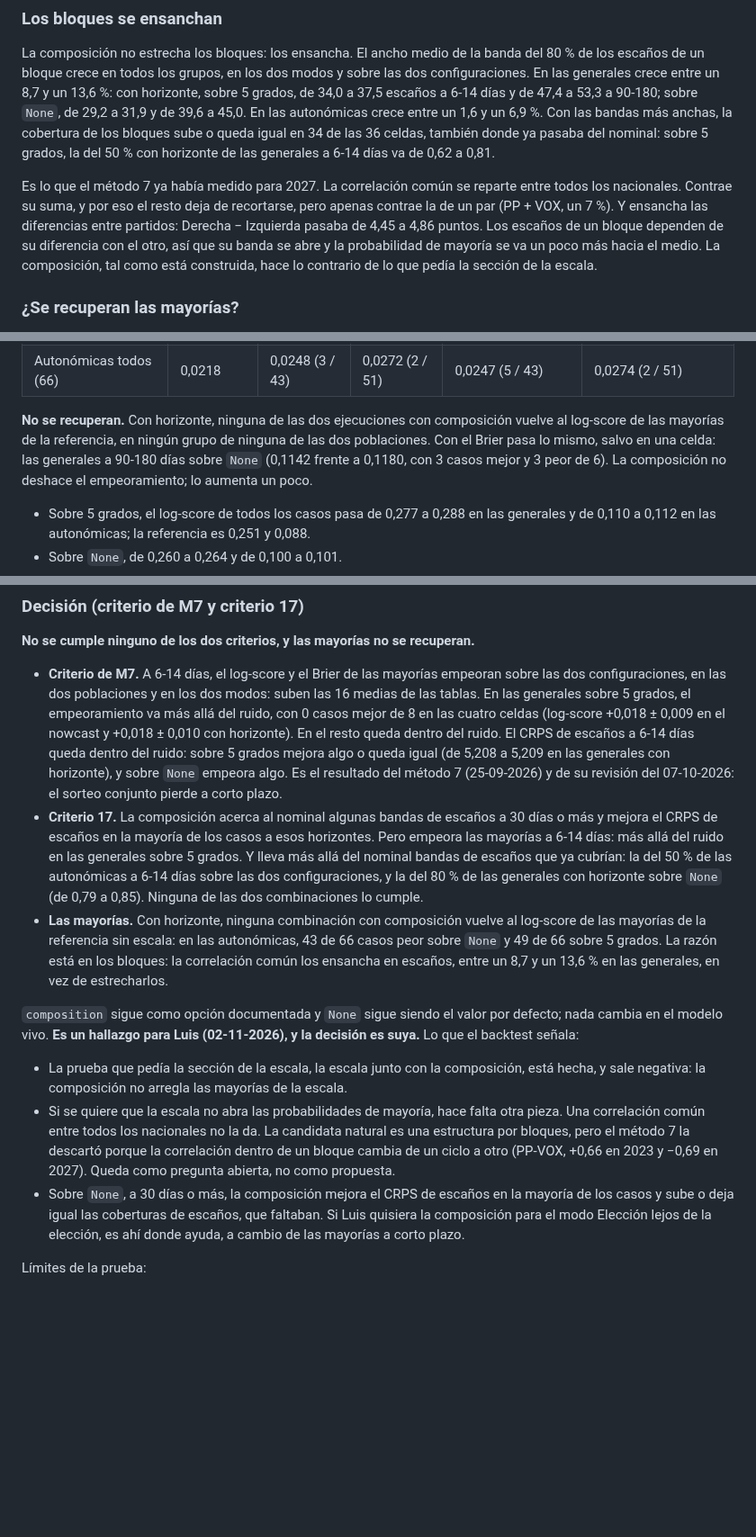
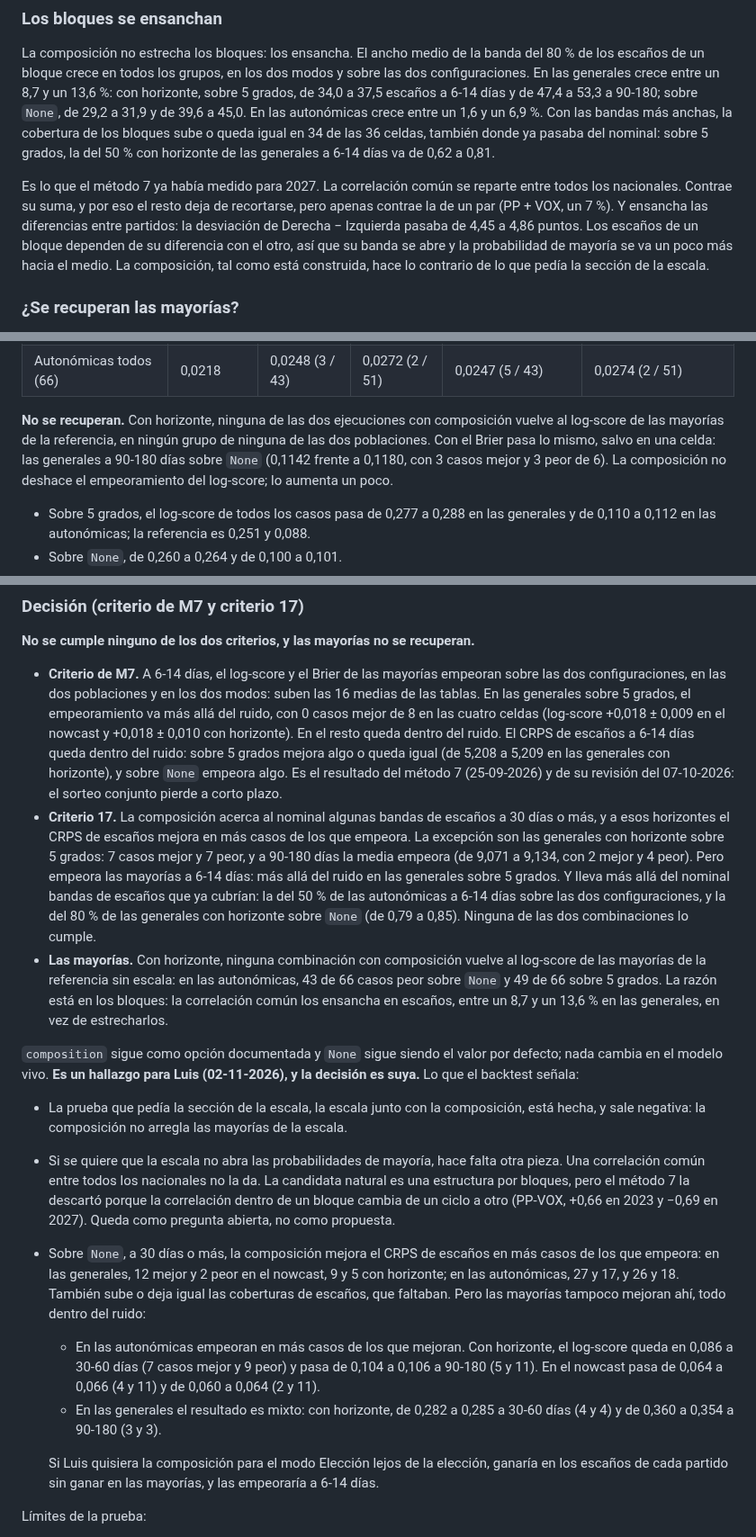
Before and after one commit to luissancho/elections-model, a Markdown page: docs/analisis-2026-09/metodo-15-calibracion.md, 3 parts joined by grey strips. Shown at 90% size. Drawn GitHub-style; blank space fills up the shorter version.

Commit message:
docs: método 15, la composición tras la revisión: las mayorías tampoco mejoran a 30 días o más sobre None, el log-score (no el Brier) empeora un poco más, el CRPS de escaños con la excepción de las generales con horizonte sobre 5 grados y la desviación de Derecha − Izquierda

```diff
--- a/docs/analisis-2026-09/metodo-15-calibracion.md
+++ b/docs/analisis-2026-09/metodo-15-calibracion.md
@@ -610,7 +610,7 @@ Pero donde ya cubrían, a 6-14 días, las bandas pasan del nominal. En las gener
 
 La composición no estrecha los bloques: los ensancha. El ancho medio de la banda del 80 % de los escaños de un bloque crece en todos los grupos, en los dos modos y sobre las dos configuraciones. En las generales crece entre un 8,7 y un 13,6 %: con horizonte, sobre 5 grados, de 34,0 a 37,5 escaños a 6-14 días y de 47,4 a 53,3 a 90-180; sobre `None`, de 29,2 a 31,9 y de 39,6 a 45,0. En las autonómicas crece entre un 1,6 y un 6,9 %. Con las bandas más anchas, la cobertura de los bloques sube o queda igual en 34 de las 36 celdas, también donde ya pasaba del nominal: sobre 5 grados, la del 50 % con horizonte de las generales a 6-14 días va de 0,62 a 0,81.
 
-Es lo que el método 7 ya había medido para 2027. La correlación común se reparte entre todos los nacionales. Contrae su suma, y por eso el resto deja de recortarse, pero apenas contrae la de un par (PP + VOX, un 7 %). Y ensancha las diferencias entre partidos: Derecha − Izquierda pasaba de 4,45 a 4,86 puntos. Los escaños de un bloque dependen de su diferencia con el otro, así que su banda se abre y la probabilidad de mayoría se va un poco más hacia el medio. La composición, tal como está construida, hace lo contrario de lo que pedía la sección de la escala.
+Es lo que el método 7 ya había medido para 2027. La correlación común se reparte entre todos los nacionales. Contrae su suma, y por eso el resto deja de recortarse, pero apenas contrae la de un par (PP + VOX, un 7 %). Y ensancha las diferencias entre partidos: la desviación de Derecha − Izquierda pasaba de 4,45 a 4,86 puntos. Los escaños de un bloque dependen de su diferencia con el otro, así que su banda se abre y la probabilidad de mayoría se va un poco más hacia el medio. La composición, tal como está construida, hace lo contrario de lo que pedía la sección de la escala.
 
 ### ¿Se recuperan las mayorías?
 
@@ -640,7 +640,7 @@ Brier de las mayorías con horizonte:
 | Autonómicas 90-180 (22) | 0,0191 | 0,0242 (1 / 16) | 0,0269 (1 / 19) | 0,0242 (1 / 16) | 0,0270 (1 / 17) |
 | Autonómicas todos (66) | 0,0218 | 0,0248 (3 / 43) | 0,0272 (2 / 51) | 0,0247 (5 / 43) | 0,0274 (2 / 51) |
 
-**No se recuperan.** Con horizonte, ninguna de las dos ejecuciones con composición vuelve al log-score de las mayorías de la referencia, en ningún grupo de ninguna de las dos poblaciones. Con el Brier pasa lo mismo, salvo en una celda: las generales a 90-180 días sobre `None` (0,1142 frente a 0,1180, con 3 casos mejor y 3 peor de 6). La composición no deshace el empeoramiento; lo aumenta un poco.
+**No se recuperan.** Con horizonte, ninguna de las dos ejecuciones con composición vuelve al log-score de las mayorías de la referencia, en ningún grupo de ninguna de las dos poblaciones. Con el Brier pasa lo mismo, salvo en una celda: las generales a 90-180 días sobre `None` (0,1142 frente a 0,1180, con 3 casos mejor y 3 peor de 6). La composición no deshace el empeoramiento del log-score; lo aumenta un poco.
 - Sobre 5 grados, el log-score de todos los casos pasa de 0,277 a 0,288 en las generales y de 0,110 a 0,112 en las autonómicas; la referencia es 0,251 y 0,088.
 - Sobre `None`, de 0,260 a 0,264 y de 0,100 a 0,101.
 - El Brier sobre `None` baja algo con horizonte, de 0,0787 a 0,0779 en las generales y de 0,0248 a 0,0247 en las autonómicas, dentro del ruido. Queda lejos de la referencia (0,0769 y 0,0218).
@@ -651,13 +651,17 @@ En el nowcast la escala no entra, así que la referencia coincide con el «antes
 
 **No se cumple ninguno de los dos criterios, y las mayorías no se recuperan.**
 - **Criterio de M7.** A 6-14 días, el log-score y el Brier de las mayorías empeoran sobre las dos configuraciones, en las dos poblaciones y en los dos modos: suben las 16 medias de las tablas. En las generales sobre 5 grados, el empeoramiento va más allá del ruido, con 0 casos mejor de 8 en las cuatro celdas (log-score +0,018 ± 0,009 en el nowcast y +0,018 ± 0,010 con horizonte). En el resto queda dentro del ruido. El CRPS de escaños a 6-14 días queda dentro del ruido: sobre 5 grados mejora algo o queda igual (de 5,208 a 5,209 en las generales con horizonte), y sobre `None` empeora algo. Es el resultado del método 7 (25-09-2026) y de su revisión del 07-10-2026: el sorteo conjunto pierde a corto plazo.
-- **Criterio 17.** La composición acerca al nominal algunas bandas de escaños a 30 días o más y mejora el CRPS de escaños en la mayoría de los casos a esos horizontes. Pero empeora las mayorías a 6-14 días: más allá del ruido en las generales sobre 5 grados. Y lleva más allá del nominal bandas de escaños que ya cubrían: la del 50 % de las autonómicas a 6-14 días sobre las dos configuraciones, y la del 80 % de las generales con horizonte sobre `None` (de 0,79 a 0,85). Ninguna de las dos combinaciones lo cumple.
+- **Criterio 17.** La composición acerca al nominal algunas bandas de escaños a 30 días o más, y a esos horizontes el CRPS de escaños mejora en más casos de los que empeora. La excepción son las generales con horizonte sobre 5 grados: 7 casos mejor y 7 peor, y a 90-180 días la media empeora (de 9,071 a 9,134, con 2 mejor y 4 peor). Pero empeora las mayorías a 6-14 días: más allá del ruido en las generales sobre 5 grados. Y lleva más allá del nominal bandas de escaños que ya cubrían: la del 50 % de las autonómicas a 6-14 días sobre las dos configuraciones, y la del 80 % de las generales con horizonte sobre `None` (de 0,79 a 0,85). Ninguna de las dos combinaciones lo cumple.
 - **Las mayorías.** Con horizonte, ninguna combinación con composición vuelve al log-score de las mayorías de la referencia sin escala: en las autonómicas, 43 de 66 casos peor sobre `None` y 49 de 66 sobre 5 grados. La razón está en los bloques: la correlación común los ensancha en escaños, entre un 8,7 y un 13,6 % en las generales, en vez de estrecharlos.
 
 `composition` sigue como opción documentada y `None` sigue siendo el valor por defecto; nada cambia en el modelo vivo. **Es un hallazgo para Luis (02-11-2026), y la decisión es suya.** Lo que el backtest señala:
 - La prueba que pedía la sección de la escala, la escala junto con la composición, está hecha, y sale negativa: la composición no arregla las mayorías de la escala.
 - Si se quiere que la escala no abra las probabilidades de mayoría, hace falta otra pieza. Una correlación común entre todos los nacionales no la da. La candidata natural es una estructura por bloques, pero el método 7 la descartó porque la correlación dentro de un bloque cambia de un ciclo a otro (PP-VOX, +0,66 en 2023 y −0,69 en 2027). Queda como pregunta abierta, no como propuesta.
-- Sobre `None`, a 30 días o más, la composición mejora el CRPS de escaños en la mayoría de los casos y sube o deja igual las coberturas de escaños, que faltaban. Si Luis quisiera la composición para el modo Elección lejos de la elección, es ahí donde ayuda, a cambio de las mayorías a corto plazo.
+- Sobre `None`, a 30 días o más, la composición mejora el CRPS de escaños en más casos de los que empeora: en las generales, 12 mejor y 2 peor en el nowcast, 9 y 5 con horizonte; en las autonómicas, 27 y 17, y 26 y 18. También sube o deja igual las coberturas de escaños, que faltaban. Pero las mayorías tampoco mejoran ahí, todo dentro del ruido:
+  - En las autonómicas empeoran en más casos de los que mejoran. Con horizonte, el log-score queda en 0,086 a 30-60 días (7 casos mejor y 9 peor) y pasa de 0,104 a 0,106 a 90-180 (5 y 11). En el nowcast pasa de 0,064 a 0,066 (4 y 11) y de 0,060 a 0,064 (2 y 11).
+  - En las generales el resultado es mixto: con horizonte, de 0,282 a 0,285 a 30-60 días (4 y 4) y de 0,360 a 0,354 a 90-180 (3 y 3).
+
+  Si Luis quisiera la composición para el modo Elección lejos de la elección, ganaría en los escaños de cada partido sin ganar en las mayorías, y las empeoraría a 6-14 días.
 
 Límites de la prueba:
 - Las autonómicas son cinco de los diecisiete ámbitos, los que más casos tienen; las otras doce quedan para una ejecución completa de la configuración que se elija.
```
